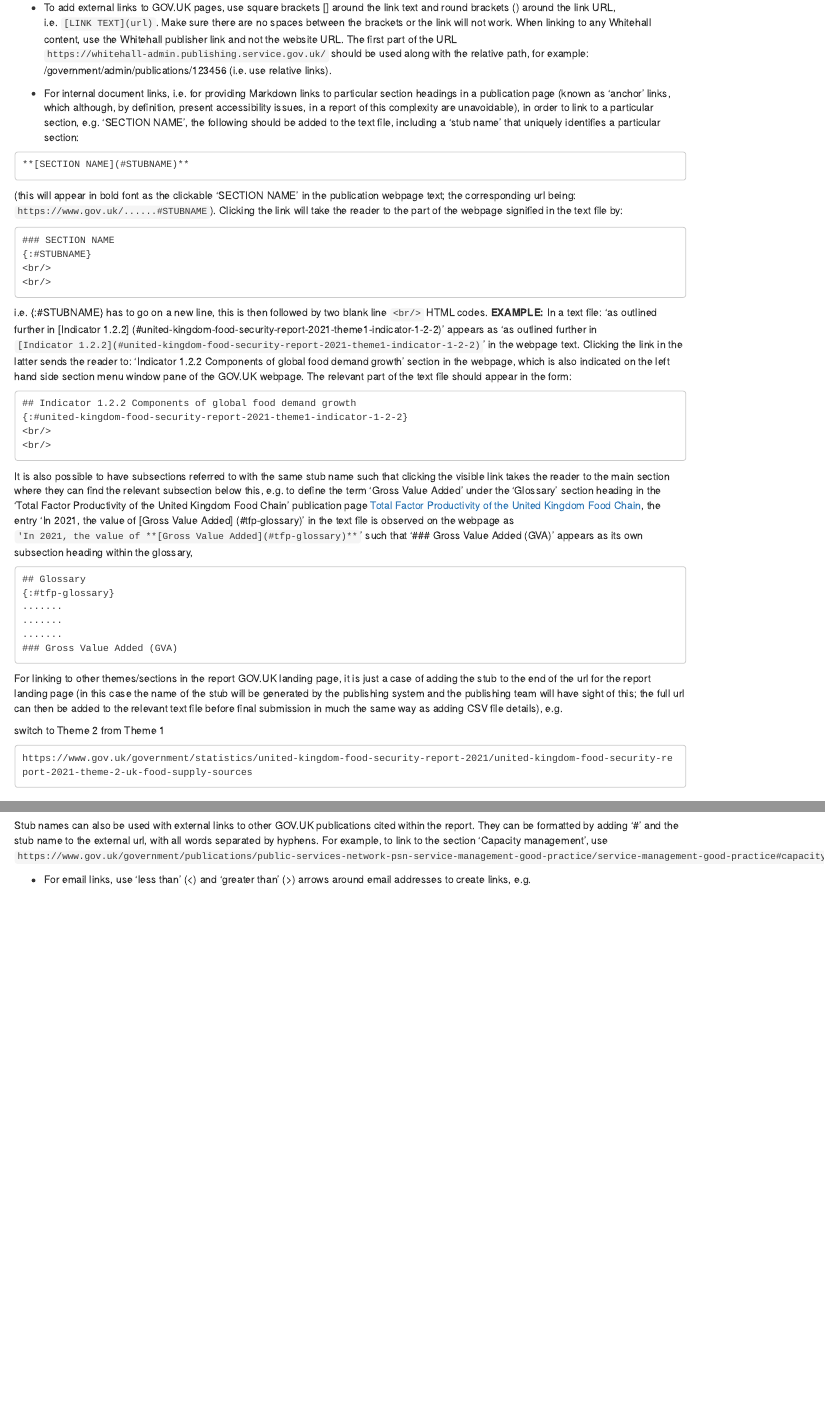
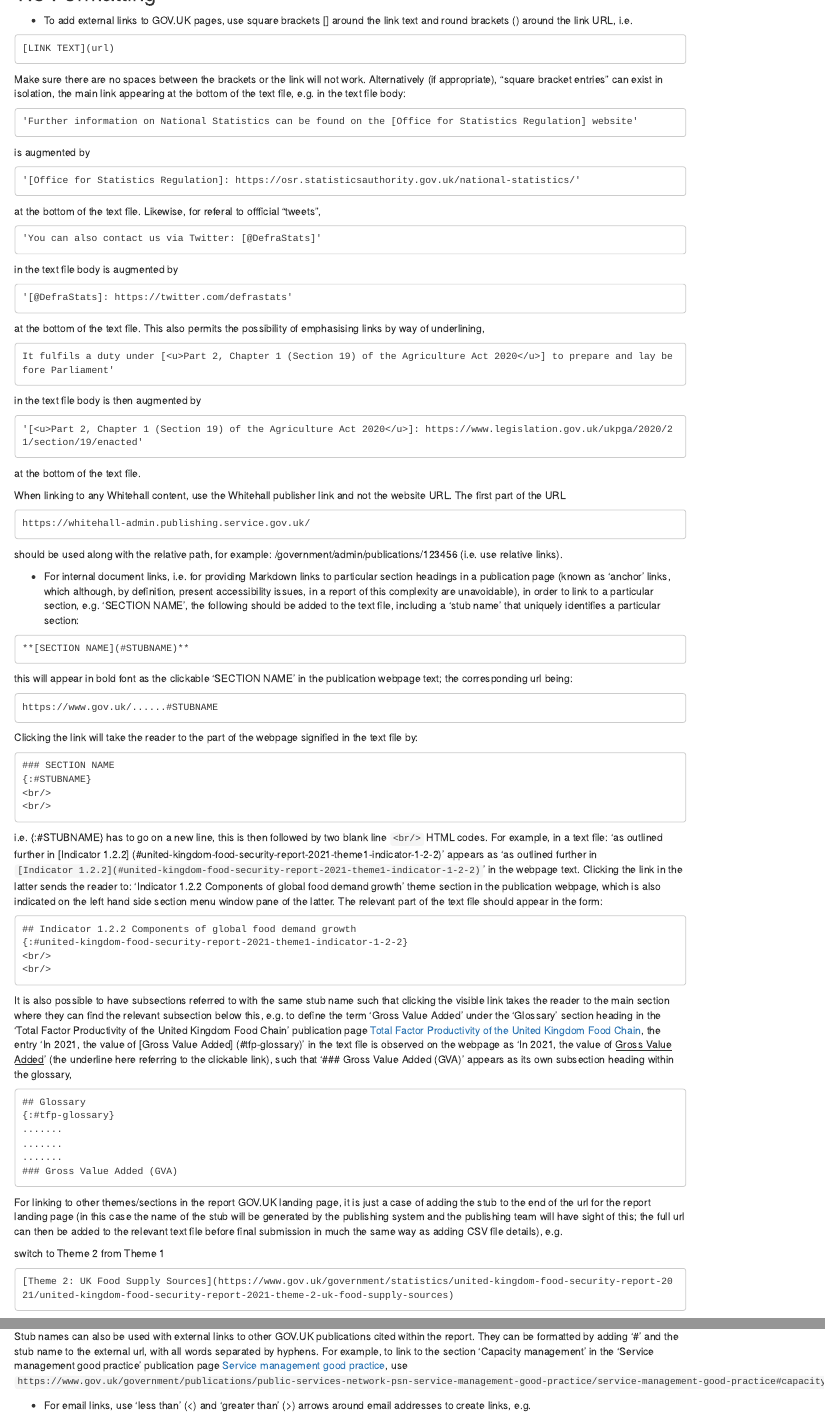
Before and after one commit to FoodchainStats/ukfsr-docs, an R Markdown document (05-web-guide.Rmd): the page in a window 1100 px wide, from 1340 px down before the commit and from 1570 px down after it, so that both start at the same text, and a second part further down, joined at a grey line. Rendered offline with R 4.5, knitr and Pandoc, with nearby package versions; drawn as R Markdown's standard HTML page in place of the format the file asks for.

Commit message:
further tweaks

````diff
--- a/05-web-guide.Rmd
+++ b/05-web-guide.Rmd
@@ -75,13 +75,52 @@
 
 ## Formatting
 
-- To add external links to GOV.UK pages, use square brackets [] around the link text and round brackets () around the link URL, i.e. ```[LINK TEXT](url)```. Make sure there are no spaces between the brackets or the link will not work. When linking to any Whitehall content, use the Whitehall publisher link and not the website URL. The first part of the URL ``https://whitehall-admin.publishing.service.gov.uk/`` should be used along with the relative path, for example: /government/admin/publications/123456 (i.e. use relative links).
+- To add external links to GOV.UK pages, use square brackets [] around the link text and round brackets () around the link URL, i.e.
+```
+[LINK TEXT](url)
+```
+Make sure there are no spaces between the brackets or the link will not work. Alternatively (if appropriate), "square bracket entries" can exist in isolation, the main link appearing at the bottom of the text file, e.g. in the text file body:
+```
+'Further information on National Statistics can be found on the [Office for Statistics Regulation] website'
+```
+is augmented by
+```
+'[Office for Statistics Regulation]: https://osr.statisticsauthority.gov.uk/national-statistics/'
+```
+at the bottom of the text file. Likewise, for referal to offficial "tweets",
+```
+'You can also contact us via Twitter: [@DefraStats]'
+```
+in the text file body is augmented by
+```
+'[@DefraStats]: https://twitter.com/defrastats'
+```
+at the bottom of the text file. This also permits the possibility of emphasising links by way of underlining,
+```
+It fulfils a duty under [<u>Part 2, Chapter 1 (Section 19) of the Agriculture Act 2020</u>] to prepare and lay before Parliament'
+```
+in the text file body is then augmented by
+```
+'[<u>Part 2, Chapter 1 (Section 19) of the Agriculture Act 2020</u>]: https://www.legislation.gov.uk/ukpga/2020/21/section/19/enacted'
+```
+at the bottom of the text file.
+
+
+When linking to any Whitehall content, use the Whitehall publisher link and not the website URL. The first part of the URL
+```
+https://whitehall-admin.publishing.service.gov.uk/
+```
+should be used along with the relative path, for example: /government/admin/publications/123456 (i.e. use relative links).
 
 - For internal document links, i.e. for providing Markdown links to particular section headings in a publication page (known as 'anchor' links, which although, by definition, present accessibility issues, in a report of this complexity are unavoidable), in order to link to a particular section, e.g. 'SECTION NAME', the following should be added to the text file, including a 'stub name' that uniquely identifies a particular section:
 ```
 **[SECTION NAME](#STUBNAME)**
 ```
-(this will appear in bold font as the clickable ‘SECTION NAME’ in the publication webpage text; the corresponding url being: ```https://www.gov.uk/......#STUBNAME```). Clicking the link will take the reader to the part of the webpage signified in the text file by:
+this will appear in bold font as the clickable ‘SECTION NAME’ in the publication webpage text; the corresponding url being:
+```
+https://www.gov.uk/......#STUBNAME
+```
+Clicking the link will take the reader to the part of the webpage signified in the text file by:
 ```
 ### SECTION NAME
 {:#STUBNAME}
@@ -89,15 +128,14 @@
 <br/>
 ```
 i.e. {:#STUBNAME} has to go on a new line, this is then followed by two blank line ```<br/>``` HTML codes.
-**EXAMPLE:**
-In a text file: 'as outlined further in [Indicator 1.2.2] (#united-kingdom-food-security-report-2021-theme1-indicator-1-2-2)' appears as 'as outlined further in ``[Indicator 1.2.2](#united-kingdom-food-security-report-2021-theme1-indicator-1-2-2)``' in the webpage text. Clicking the link in the latter sends the reader to: 'Indicator 1.2.2 Components of global food demand growth' section in the webpage, which is also indicated on the left hand side section menu window pane of the GOV.UK webpage. The relevant part of the text file should appear in the form:
+For example, in a text file: 'as outlined further in [Indicator 1.2.2] (#united-kingdom-food-security-report-2021-theme1-indicator-1-2-2)' appears as 'as outlined further in ``[Indicator 1.2.2](#united-kingdom-food-security-report-2021-theme1-indicator-1-2-2)``' in the webpage text. Clicking the link in the latter sends the reader to: 'Indicator 1.2.2 Components of global food demand growth' theme section in the publication webpage, which is also indicated on the left hand side section menu window pane of the latter. The relevant part of the text file should appear in the form:
 ```
 ## Indicator 1.2.2 Components of global food demand growth
 {:#united-kingdom-food-security-report-2021-theme1-indicator-1-2-2}
 <br/>
 <br/>
 ```
-It is also possible to have subsections referred to with the same stub name such that clicking the visible link takes the reader to the main section where they can find the relevant subsection below this, e.g. to define the term 'Gross Value Added' under the 'Glossary' section heading in the 'Total Factor Productivity of the United Kingdom Food Chain' publication page [Total Factor Productivity of the United Kingdom Food Chain](https://www.gov.uk/government/statistics/food-chain-productivity/total-factor-productivity-of-the-united-kingdom-food-chain-2021-final-release), the entry 'In 2021, the value of [Gross Value Added] (#tfp-glossary)' in the text file is observed on the webpage as ``'In 2021, the value of **[Gross Value Added](#tfp-glossary)**``' such that ‘### Gross Value Added (GVA)’ appears as its own subsection heading within the glossary,
+It is also possible to have subsections referred to with the same stub name such that clicking the visible link takes the reader to the main section where they can find the relevant subsection below this, e.g. to define the term 'Gross Value Added' under the 'Glossary' section heading in the 'Total Factor Productivity of the United Kingdom Food Chain' publication page [Total Factor Productivity of the United Kingdom Food Chain](https://www.gov.uk/government/statistics/food-chain-productivity/total-factor-productivity-of-the-united-kingdom-food-chain-2021-final-release), the entry 'In 2021, the value of [Gross Value Added] (#tfp-glossary)' in the text file is observed on the webpage as 'In 2021, the value of <span style="text-decoration:underline">Gross Value Added</span>' (the underline here referring to the clickable link), such that ‘### Gross Value Added (GVA)’ appears as its own subsection heading within the glossary,
 ```
 ## Glossary
 {:#tfp-glossary}
@@ -110,8 +148,7 @@
 
 switch to Theme 2 from Theme 1
 ```
-https://www.gov.uk/government/statistics/united-kingdom-food-security-report-2021/united-kingdom-food-security-report-2021-theme-2-uk-food-supply-sources
+[Theme 2: UK Food Supply Sources](https://www.gov.uk/government/statistics/united-kingdom-food-security-report-2021/united-kingdom-food-security-report-2021-theme-2-uk-food-supply-sources)
 ```
-<br/>
 switch to the Table of Contents
 ```
@@ -130,6 +174,6 @@
 <br/>
 
-Stub names can also be used with external links to other GOV.UK publications cited within the report. They can be formatted by adding '#' and the stub name to the external url, with all words separated by hyphens. For example, to link to the section ‘Capacity management’, use ``https://www.gov.uk/government/publications/public-services-network-psn-service-management-good-practice/service-management-good-practice#capacity-management``.
+Stub names can also be used with external links to other GOV.UK publications cited within the report. They can be formatted by adding '#' and the stub name to the external url, with all words separated by hyphens. For example, to link to the section ‘Capacity management’ in the 'Service management good practice' publication page [Service management good practice](https://www.gov.uk/government/publications/public-services-network-psn-service-management-good-practice/service-management-good-practice), use ``https://www.gov.uk/government/publications/public-services-network-psn-service-management-good-practice/service-management-good-practice#capacity-management``.
 
 
 - For email links, use 'less than' (<) and 'greater than' (>) arrows around email addresses to create links, e.g.
````
Also changed, not shown: docs/search_index.json, 05-web-guide.Rmd (31 more changed lines), 2 other files.
